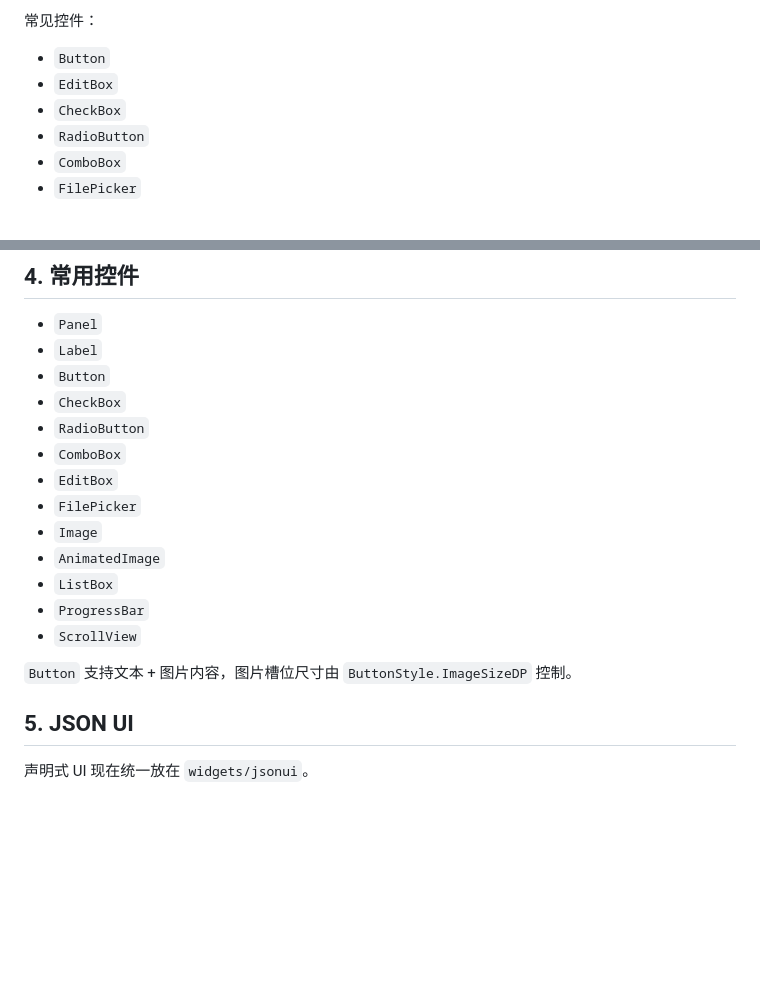
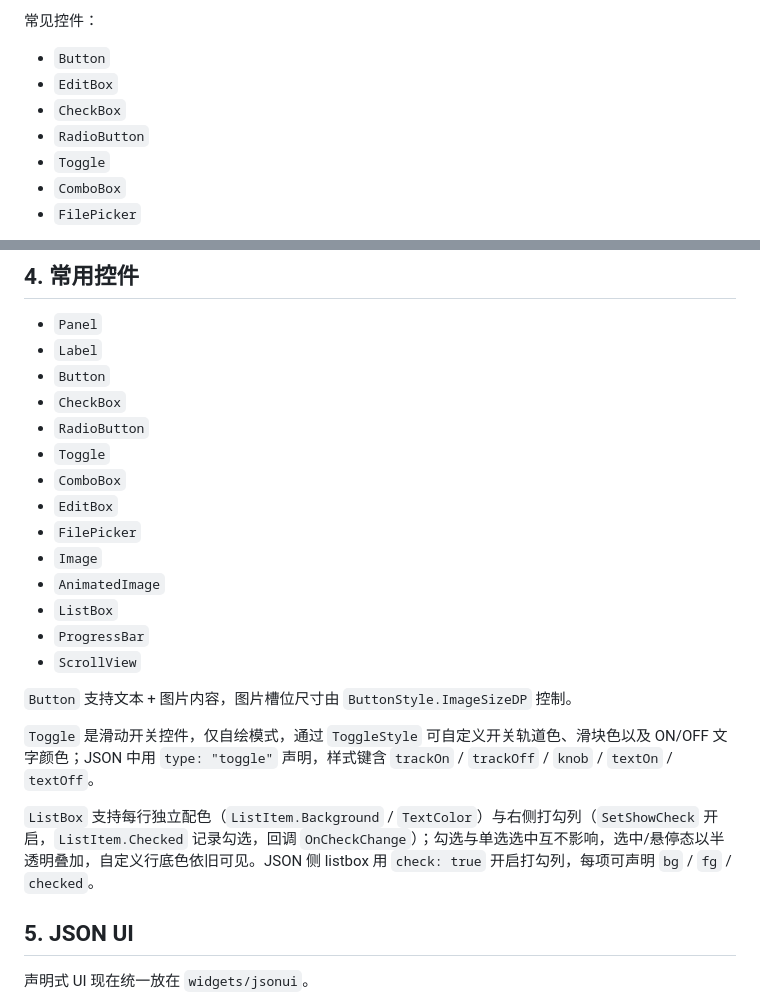
Before and after one commit to AzureIvory/winui, a Markdown page: WIDGETS.zh-CN.md, 2 parts joined by grey strips. GitHub-like rendering; blank space fills up the shorter version.

```diff
--- a/WIDGETS.zh-CN.md
+++ b/WIDGETS.zh-CN.md
@@ -30,6 +30,7 @@
 - `EditBox`
 - `CheckBox`
 - `RadioButton`
+- `Toggle`
 - `ComboBox`
 - `FilePicker`
 
@@ -60,6 +61,7 @@
 - `Button`
 - `CheckBox`
 - `RadioButton`
+- `Toggle`
 - `ComboBox`
 - `EditBox`
 - `FilePicker`
@@ -70,6 +72,10 @@
 - `ScrollView`
 
 `Button` 支持文本 + 图片内容，图片槽位尺寸由 `ButtonStyle.ImageSizeDP` 控制。
+
+`Toggle` 是滑动开关控件，仅自绘模式，通过 `ToggleStyle` 可自定义开关轨道色、滑块色以及 ON/OFF 文字颜色；JSON 中用 `type: "toggle"` 声明，样式键含 `trackOn` / `trackOff` / `knob` / `textOn` / `textOff`。
+
+`ListBox` 支持每行独立配色（`ListItem.Background` / `TextColor`）与右侧打勾列（`SetShowCheck` 开启，`ListItem.Checked` 记录勾选，回调 `OnCheckChange`）；勾选与单选选中互不影响，选中/悬停态以半透明叠加，自定义行底色依旧可见。JSON 侧 listbox 用 `check: true` 开启打勾列，每项可声明 `bg` / `fg` / `checked`。
 
 ## 5. JSON UI
 
```
Also changed, not shown: README.md (+1 -0 lines), demo/demo_json_full/pic/main4.png (added), 14 other files.
